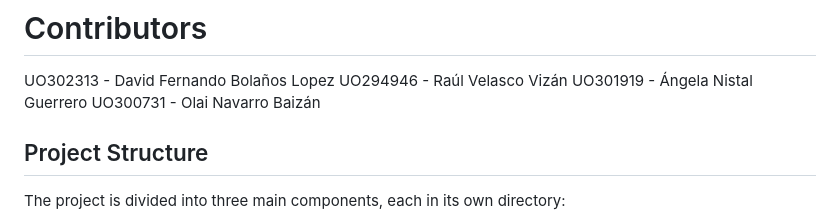
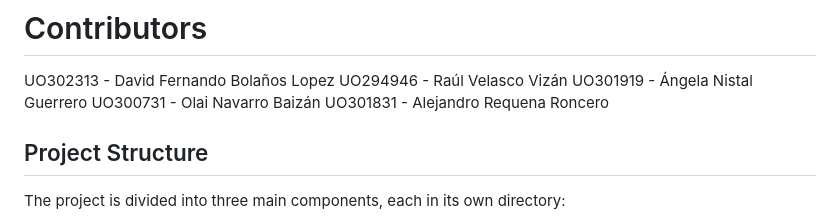
Before and after one commit to Arquisoft/yovi_es1c, a Markdown page: README.md, the part around the change. GitHub-like rendering.

```diff
--- a/README.md
+++ b/README.md
@@ -12,6 +12,7 @@ UO302313 - David Fernando Bolaños Lopez
 UO294946 - Raúl Velasco Vizán
 UO301919 - Ángela Nistal Guerrero
 UO300731 - Olai Navarro Baizán
+UO301831 - Alejandro Requena Roncero
 
 ## Project Structure
 
```
